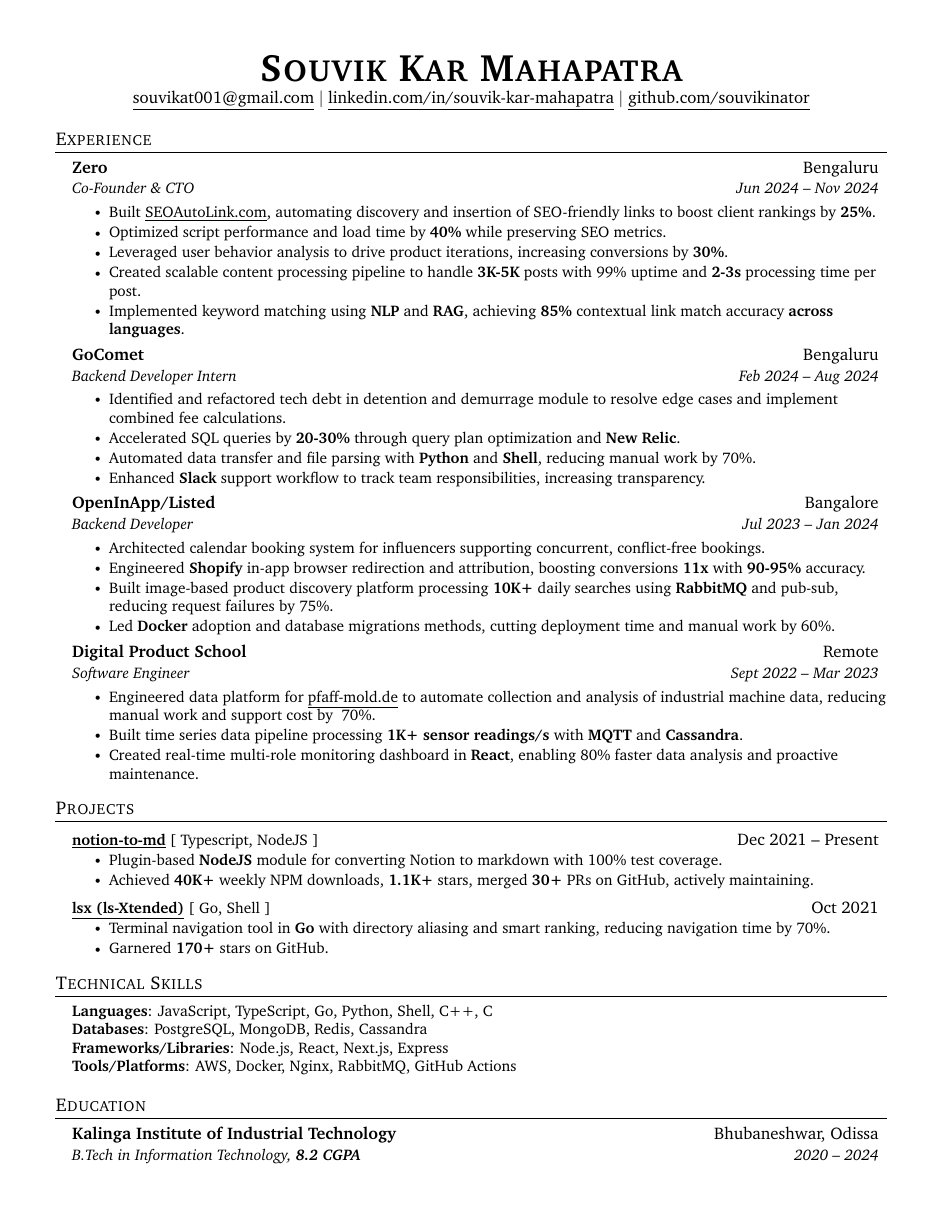
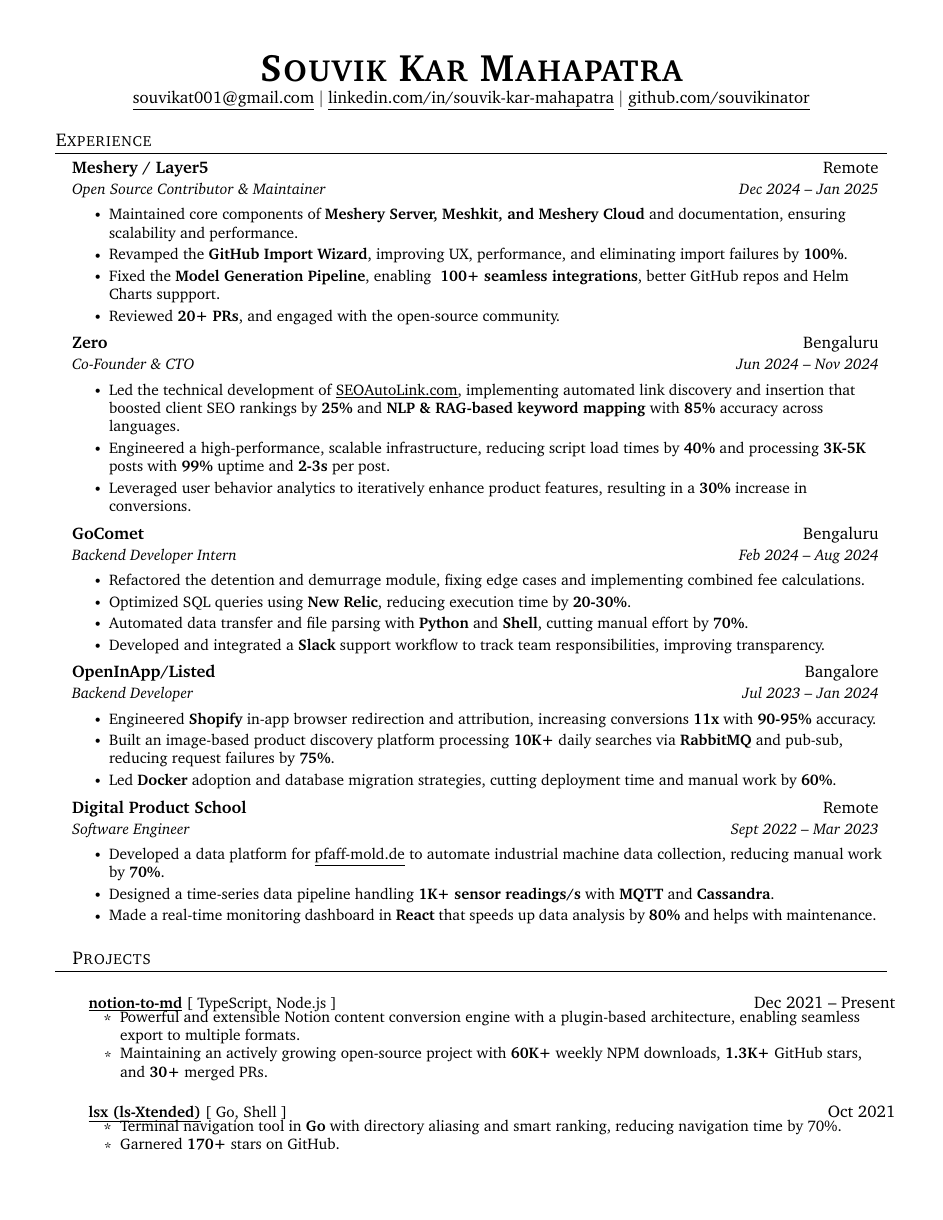
Before and after one commit to souvikinator/resume, a LaTeX CV (resume.tex): the whole page before the commit and page 1 of 2 after it. Compiled offline with pdfLaTeX.

Commit message:
Update resume.tex

```diff
--- a/resume.tex
+++ b/resume.tex
@@ -108,55 +108,62 @@
 \resumeSubHeadingListStart
 
 \resumeSubheading
+{Meshery / Layer5}{Remote}
+{Open Source Contributor \& Maintainer}{Dec 2024 -- Jan 2025}
+\resumeItemListStart
+\resumeItem{Maintained core components of \textbf{Meshery Server, Meshkit, and Meshery Cloud} and documentation, ensuring scalability and performance.}
+\resumeItem{Revamped the \textbf{GitHub Import Wizard}, improving UX, performance, and eliminating import failures by \textbf{100\%}.}
+\resumeItem{Fixed the \textbf{Model Generation Pipeline}, enabling \textbf{~100+ seamless integrations}, better GitHub repos and Helm Charts suppport.}
+\resumeItem{Reviewed \textbf{20+ PRs}, and engaged with the open-source community.}
+\resumeItemListEnd
+
+\resumeSubheading
 {Zero}{Bengaluru}
 {Co-Founder \& CTO}{Jun 2024 -- Nov 2024}
 \resumeItemListStart
-\resumeItem{Built {\resumeLink{https://seoautolink.com}{SEOAutoLink.com}}, automating discovery and insertion of SEO-friendly links to boost client rankings by \textbf{25\%}.}
-\resumeItem{Optimized script performance and load time by \textbf{40\%} while preserving SEO metrics.}
-\resumeItem{Leveraged user behavior analysis to drive product iterations, increasing conversions by \textbf{30\%}.}
-\resumeItem{Created scalable content processing pipeline to handle \textbf{3K-5K} posts with 99\% uptime and \textbf{2-3s} processing time per post.}
-\resumeItem{Implemented keyword matching using \textbf{NLP} and \textbf{RAG}, achieving \textbf{85\%} contextual link match accuracy \textbf{across languages}.}
+\resumeItem{Led the technical development of {\resumeLink{https://seoautolink.com}{SEOAutoLink.com}}, implementing automated link discovery and insertion that boosted client SEO rankings by \textbf{25\%} and \textbf{NLP \& RAG-based keyword mapping} with \textbf{85\%} accuracy across languages.}
+\resumeItem{Engineered a high-performance, scalable infrastructure, reducing script load times by \textbf{40\%} and processing \textbf{3K-5K} posts with \textbf{99\%} uptime and \textbf{2-3s} per post.}
+\resumeItem{Leveraged user behavior analytics to iteratively enhance product features, resulting in a \textbf{30\%} increase in conversions.}
 \resumeItemListEnd
 
 \resumeSubheading
 {GoComet}{Bengaluru}
 {Backend Developer Intern}{Feb 2024 -- Aug 2024}
 \resumeItemListStart
-\resumeItem{Identified and refactored tech debt in detention and demurrage module to resolve edge cases and implement combined fee calculations.}
-\resumeItem{Accelerated SQL queries by \textbf{20-30\%} through query plan optimization and \textbf{New Relic}.}
-\resumeItem{Automated data transfer and file parsing with \textbf{Python} and \textbf{Shell}, reducing manual work by 70\%.}
-\resumeItem{Enhanced \textbf{Slack} support workflow to track team responsibilities, increasing transparency.}
+\resumeItem{Refactored the detention and demurrage module, fixing edge cases and implementing combined fee calculations.}
+\resumeItem{Optimized SQL queries using \textbf{New Relic}, reducing execution time by \textbf{20-30\%}.}
+\resumeItem{Automated data transfer and file parsing with \textbf{Python} and \textbf{Shell}, cutting manual effort by \textbf{70\%}.}
+\resumeItem{Developed and integrated a \textbf{Slack} support workflow to track team responsibilities, improving transparency.}
 \resumeItemListEnd
 
 \resumeSubheading
 {OpenInApp/Listed}{Bangalore}
 {Backend Developer}{Jul 2023 -- Jan 2024}
 \resumeItemListStart
-\resumeItem{Architected calendar booking system for influencers supporting concurrent, conflict-free bookings.}
-\resumeItem{Engineered \textbf{Shopify} in-app browser redirection and attribution, boosting conversions \textbf{11x} with \textbf{90-95\%} accuracy.}
-\resumeItem{Built image-based product discovery platform processing \textbf{10K+} daily searches using \textbf{RabbitMQ} and pub-sub, reducing request failures by 75\%.}
-\resumeItem{Led \textbf{Docker} adoption and database migrations methods, cutting deployment time and manual work by 60\%.}
+\resumeItem{Engineered \textbf{Shopify} in-app browser redirection and attribution, increasing conversions \textbf{11x} with \textbf{90-95\%} accuracy.}
+\resumeItem{Built an image-based product discovery platform processing \textbf{10K+} daily searches via \textbf{RabbitMQ} and pub-sub, reducing request failures by \textbf{75\%}.}
+\resumeItem{Led \textbf{Docker} adoption and database migration strategies, cutting deployment time and manual work by \textbf{60\%}.}
 \resumeItemListEnd
 
 \resumeSubheading
 {Digital Product School}{Remote}
 {Software Engineer}{Sept 2022 -- Mar 2023}
 \resumeItemListStart
-\resumeItem{Engineered data platform for \resumeLink{https://pfaff-mold.de}{pfaff-mold.de} to automate collection and analysis of industrial machine data, reducing manual work and support cost by ~70\%.}
-\resumeItem{Built time series data pipeline processing \textbf{1K+ sensor readings/s} with \textbf{MQTT} and \textbf{Cassandra}.}
-\resumeItem{Created real-time multi-role monitoring dashboard in \textbf{React}, enabling 80\% faster data analysis and proactive maintenance.}
+\resumeItem{Developed a data platform for \resumeLink{https://pfaff-mold.de}{pfaff-mold.de} to automate industrial machine data collection, reducing manual work by \textbf{70\%}.}
+\resumeItem{Designed a time-series data pipeline handling \textbf{1K+ sensor readings/s} with \textbf{MQTT} and \textbf{Cassandra}.}
+\resumeItem{Made a real-time monitoring dashboard in \textbf{React} that speeds up data analysis by \textbf{80\%} and helps with maintenance.}
 \resumeItemListEnd
-\resumeSubHeadingListEnd
+
 
 %-----------PROJECTS-----------
 \section{Projects}
 \resumeSubHeadingListStart
 
 \resumeProjectHeading
-{\textbf{\resumeLink{https://github.com/souvikinator/notion-to-md}{notion-to-md}} {[ Typescript, NodeJS ]}}{Dec 2021 -- Present}
+{\textbf{\resumeLink{https://github.com/souvikinator/notion-to-md}{notion-to-md}} {[ TypeScript, Node.js ]}}{Dec 2021 -- Present}
 \resumeItemListStart
-\resumeItem{Plugin-based \textbf{NodeJS} module for converting Notion to markdown with 100\% test coverage.}
-\resumeItem{Achieved \textbf{40K+} weekly NPM downloads, \textbf{1.1K+} stars, merged \textbf{30+} PRs on GitHub, actively maintaining.}
+\resumeItem{Powerful and extensible Notion content conversion engine with a plugin-based architecture, enabling seamless export to multiple formats.}
+\resumeItem{Maintaining an actively growing open-source project with \textbf{60K+} weekly NPM downloads, \textbf{1.3K+} GitHub stars, and \textbf{30+} merged PRs.}
 \resumeItemListEnd
 
 \resumeProjectHeading
```
Also changed, not shown: resume.tex (2 more changed lines).
